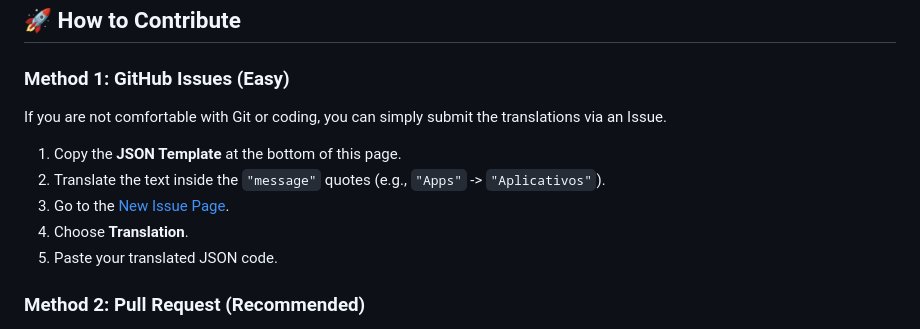
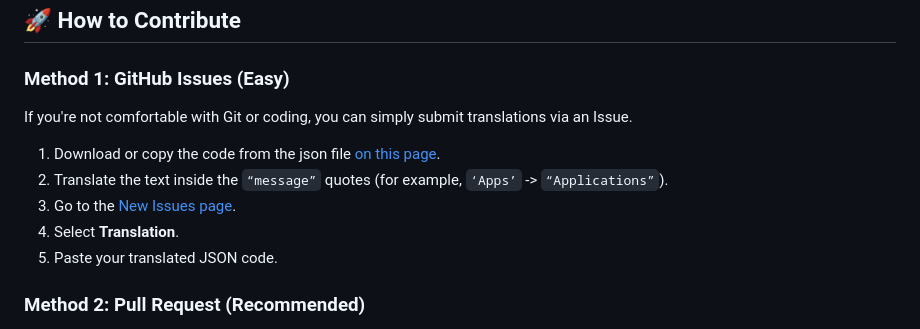
Before and after one commit to channel101/fluent-new-tab, a Markdown page: TRANSLATING.md, the part around the change. GitHub-like rendering.

Commit message:
docs(translating): easy section organizer

```diff
--- a/TRANSLATING.md
+++ b/TRANSLATING.md
@@ -7,12 +7,12 @@ Whether you are a developer or just a fan of the project, you can contribute.
 ## 🚀 How to Contribute
 
 ### Method 1: GitHub Issues (Easy)
-If you are not comfortable with Git or coding, you can simply submit the translations via an Issue.
+If you're not comfortable with Git or coding, you can simply submit translations via an Issue.
 
-1.  Copy the **JSON Template** at the bottom of this page.
-2.  Translate the text inside the `"message"` quotes (e.g., `"Apps"` -> `"Aplicativos"`).
-3.  Go to the [New Issue Page](https://github.com/snw-mint/fluent-new-tab/issues/new/choose).
-4.  Choose **Translation**.
+1.  Download or copy the code from the json file [on this page](https://github.com/snw-mint/fluent-new-tab/blob/main/_locales/en/messages.json).
+2.  Translate the text inside the `“message”` quotes (for example, `‘Apps’` -> `“Applications”`).
+3.  Go to the [New Issues page](https://github.com/snw-mint/fluent-new-tab/issues/new/choose).
+4.  Select **Translation**.
 5.  Paste your translated JSON code.
 
 ### Method 2: Pull Request (Recommended)
```
